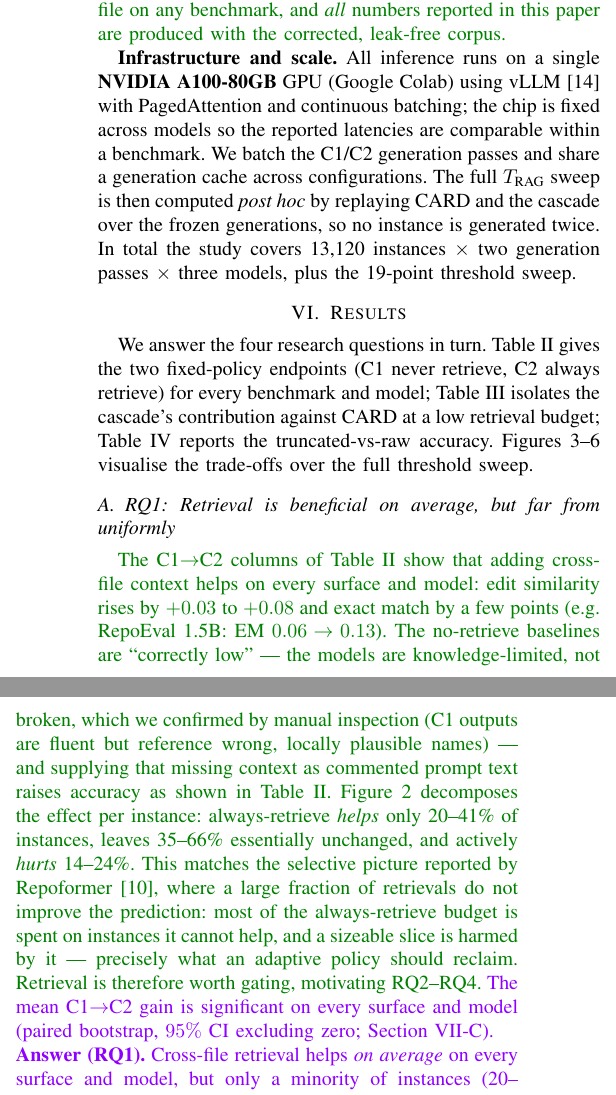
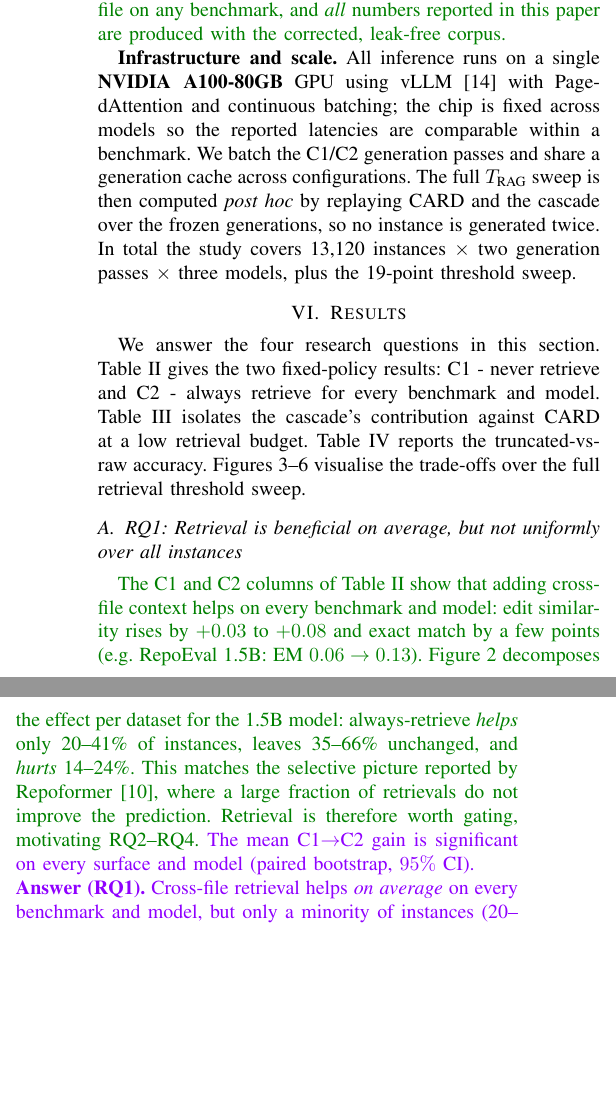
Before and after one commit to Luca-Ionescu/rag-static-analysis-experiment, a LaTeX paper (report/main.tex): two parts of the columns of page 6 of 12, joined at a grey line, cut so that both start at the same text, the shorter picture padded with empty space. Compiled offline with pdfLaTeX; a missing font is replaced by an installed copy or a similar font; a LaTeX package or settings file that is missing is left out.

Commit message:
Report: adopt teammate main(16) edits; fix broken RQ1 answer box
main(16) = teammate's light copy-edit of f9f6fe5 (reworded RQ1 prose, 'configs'->
'configurations', etc. -- all kept). The one breakage was the RQ1 answer box,
which had dropped the '(20-41%) actually benefit; most are unchanged and up to a
quarter are' clause, leaving an ungrammatical 'only a minority of instances
degraded'. Restored the full sentence.

Co-Authored-By: Claude Fable 5 <noreply@anthropic.com>

```diff
--- a/report/main.tex
+++ b/report/main.tex
@@ -600,7 +600,7 @@ target file on any benchmark, and \emph{all} numbers reported in this paper are
 produced with the corrected, leak-free corpus.}
 
 \textbf{Infrastructure and scale.} All inference runs on a single
-\textbf{NVIDIA A100-80GB} GPU (Google Colab) using
+\textbf{NVIDIA A100-80GB} GPU using
 vLLM~\cite{kwon2023vllm} with PagedAttention and continuous batching; the chip is
 fixed across models so the reported latencies are comparable within a benchmark.
 We batch the C1/C2 generation passes and share a generation cache across
@@ -612,12 +612,12 @@ generation passes $\times$ three models, plus the 19-point threshold sweep.
 \section{Results}
 \label{sec:results}
 
-We answer the four research questions in turn. Table~\ref{tab:endpoints} gives the
-two fixed-policy endpoints (C1 never retrieve, C2 always retrieve) for every
-benchmark and model; Table~\ref{tab:cascade} isolates the cascade's contribution
-against CARD at a low retrieval budget; Table~\ref{tab:dual} reports the
+We answer the four research questions in this section. Table~\ref{tab:endpoints} gives the
+two fixed-policy results: C1 - never retrieve and C2 - always retrieve for every
+benchmark and model. Table~\ref{tab:cascade} isolates the cascade's contribution
+against CARD at a low retrieval budget. Table~\ref{tab:dual} reports the
 truncated-vs-raw accuracy. Figures~\ref{fig:cost}--\ref{fig:cascade} visualise the
-trade-offs over the full threshold sweep.
+trade-offs over the full retrieval threshold sweep.
 
 \begin{table*}[tb]
 \caption{Endpoints: C1 (never retrieve) vs.\ C2 (always retrieve), headline
@@ -632,28 +632,20 @@ are significant (paired bootstrap, $95\%$ CI excludes $0$).}}
 \input{tables/table_endpoints}
 \end{table*}
 
-\subsection{RQ1: Retrieval is beneficial on average, but far from uniformly}
-\ugr{The C1$\rightarrow$C2 columns of Table~\ref{tab:endpoints} show that adding
-cross-file context helps on every surface and model: edit
+\subsection{RQ1: Retrieval is beneficial on average, but not  uniformly over all instances}
+\ugr{The C1 and C2 columns of Table~\ref{tab:endpoints} show that adding
+cross-file context helps on every benchmark and model: edit
 similarity rises by $+0.03$ to $+0.08$ and exact match by a few points (e.g.\
-RepoEval 1.5B: EM $0.06\rightarrow0.13$). The no-retrieve baselines are
-``correctly low'' --- the models are knowledge-limited, not broken, which we
-confirmed by manual inspection (C1 outputs are fluent but reference wrong,
-locally plausible names) --- and supplying that missing context as commented
-prompt text raises accuracy as shown in Table~\ref{tab:endpoints}.
-Figure~\ref{fig:delta} decomposes the effect per instance: always-retrieve
-\emph{helps} only 20--41\% of instances, leaves 35--66\% essentially unchanged,
-and actively \emph{hurts} 14--24\%. This matches the selective picture reported
+RepoEval 1.5B: EM $0.06\rightarrow0.13$). Figure~\ref{fig:delta} decomposes the effect per dataset for the 1.5B model: always-retrieve
+\emph{helps} only 20--41\% of instances, leaves 35--66\% unchanged,
+and \emph{hurts} 14--24\%. This matches the selective picture reported
 by Repoformer~\cite{wu2024repoformer}, where a large fraction of retrievals do
-not improve the prediction: most of the always-retrieve budget is spent on
-instances it cannot help, and a sizeable slice is harmed by it --- precisely
-what an adaptive policy should reclaim. Retrieval is therefore worth gating,
+not improve the prediction. Retrieval is therefore worth gating,
 motivating RQ2--RQ4.} \sugg{The mean C1$\rightarrow$C2 gain is significant on every
-surface and model (paired bootstrap, $95\%$ CI excluding zero;
-Section~\ref{sec:threats}).}
+surface and model (paired bootstrap, $95\%$ CI).}
 
 \sugg{\noindent\textbf{Answer (RQ1).} Cross-file retrieval helps \emph{on
-average} on every surface and model, but only a minority of instances
+average} on every benchmark and model, but only a minority of instances
 (20--41\%) actually benefit; most are unchanged and up to a quarter are
 degraded, so an always-retrieve policy wastes most of its budget ---
 selective retrieval is justified.}
```
Also changed, not shown: report/main.pdf, report/main.tex (12 more changed lines).
